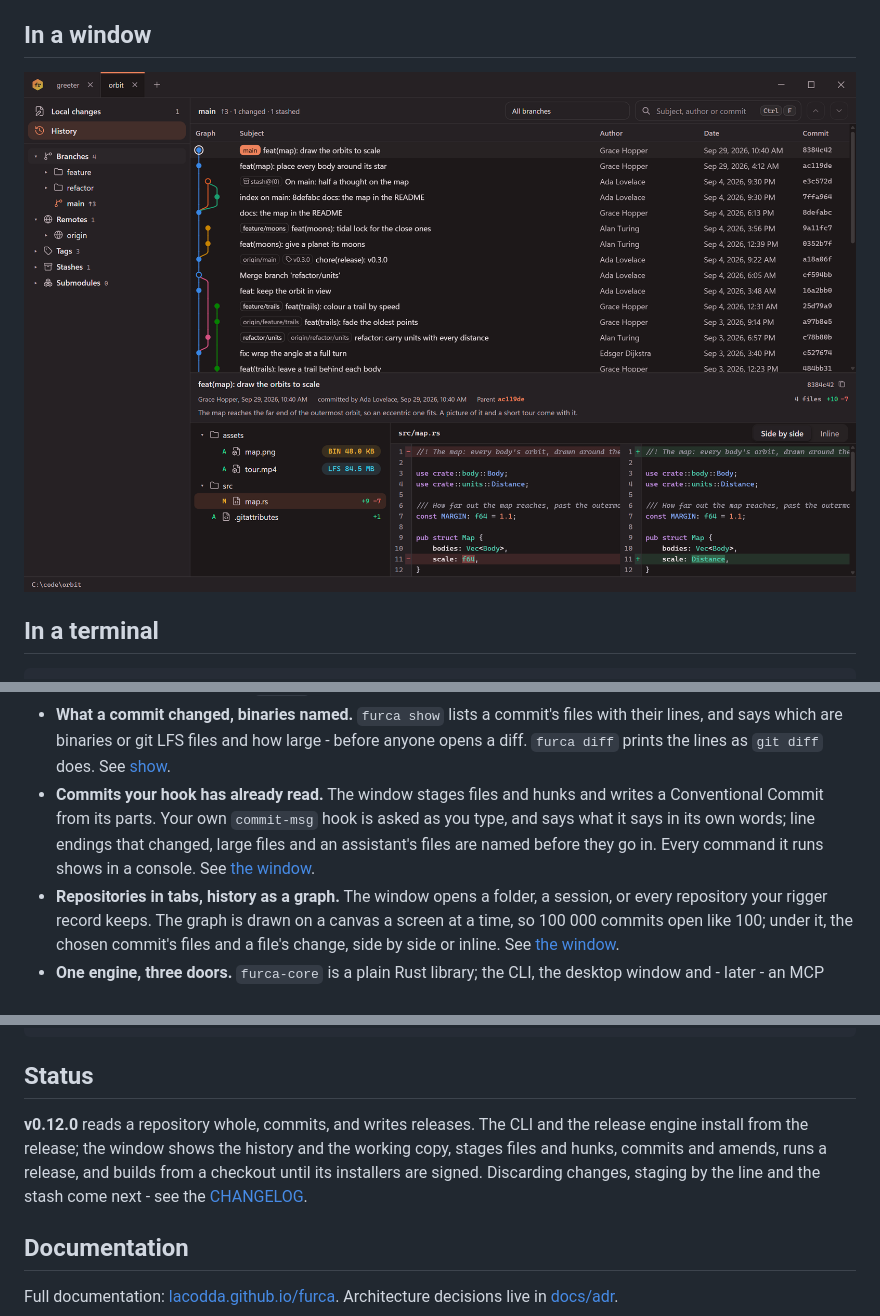
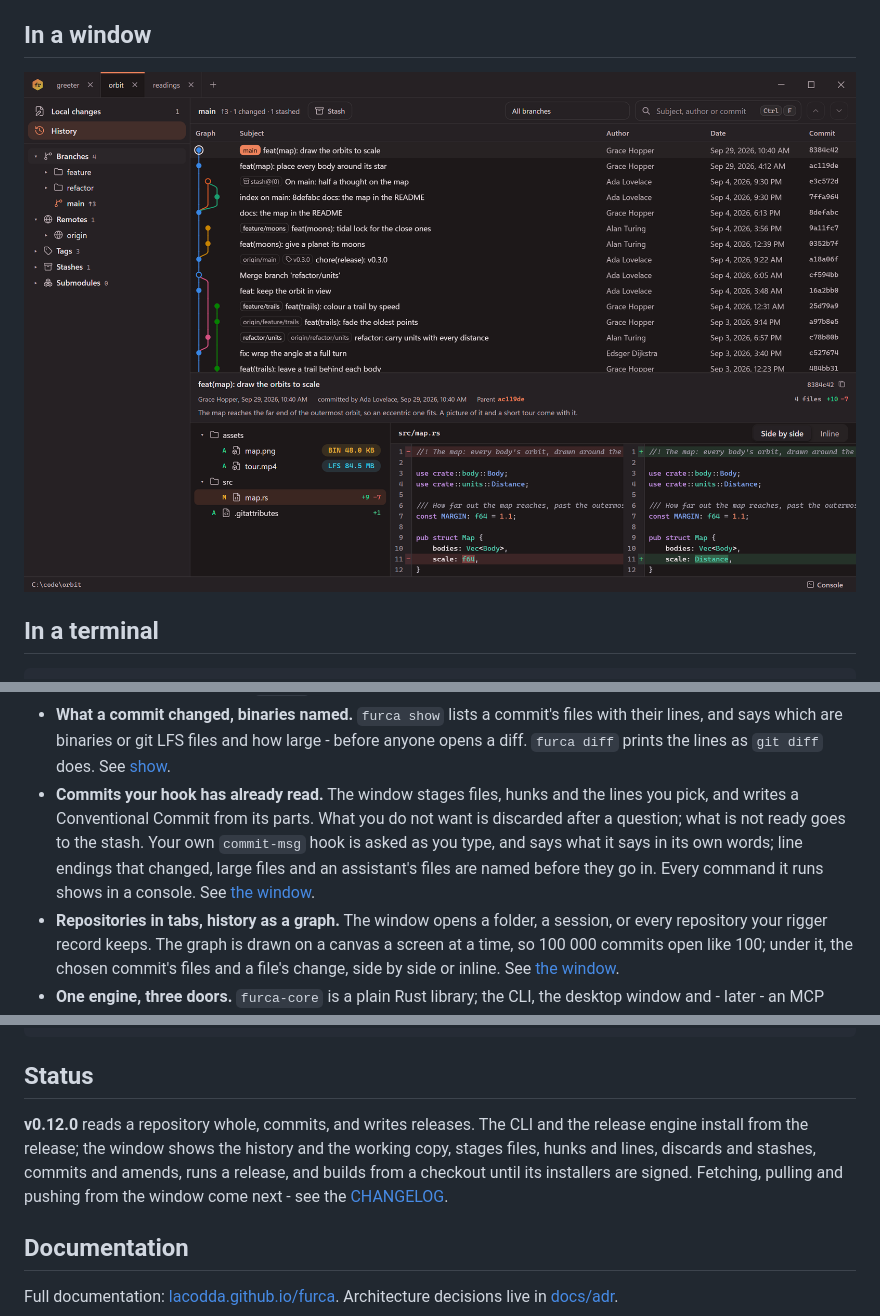
Before and after one commit to lacodda/furca, a Markdown page: README.md, 3 parts joined by grey strips. Drawn GitHub-style; pictures changed too: assets/window.png.

Commit message:
docs: describe picking lines, discarding and the stash in the window
The screenshots are taken again: the window shows its Stash and
Console buttons, the working copy picked lines, and a stash entry.

```diff
--- a/README.md
+++ b/README.md
@@ -51,7 +51,7 @@ notes       main    3 ahead     v0.2.1  2026-09-28      5  2 changed, 1 untracke
 - **JSON for scripts and assistants.** Every command takes `--json`; the output is the engine's own types, not a second format kept in step by hand.
 - **A release that runs itself.** `furca release plan` proposes the next free version and checks every shop window before a tag; `furca release run` carries it out - bump, changelog, gate, commit, push, CI, tag, publish - then verifies the release page, registries and links, installs the release and proves the installed binary is its own build. It stops at the first red step; `resume` picks up after the fix. The window has the same run in a panel. See [release](https://lacodda.github.io/furca/reference/release/).
 - **What a commit changed, binaries named.** `furca show` lists a commit's files with their lines, and says which are binaries or git LFS files and how large - before anyone opens a diff. `furca diff` prints the lines as `git diff` does. See [show](https://lacodda.github.io/furca/reference/show/).
-- **Commits your hook has already read.** The window stages files and hunks and writes a Conventional Commit from its parts. Your own `commit-msg` hook is asked as you type, and says what it says in its own words; line endings that changed, large files and an assistant's files are named before they go in. Every command it runs shows in a console. See [the window](https://lacodda.github.io/furca/guides/the-window/#committing).
+- **Commits your hook has already read.** The window stages files, hunks and the lines you pick, and writes a Conventional Commit from its parts. What you do not want is discarded after a question; what is not ready goes to the stash. Your own `commit-msg` hook is asked as you type, and says what it says in its own words; line endings that changed, large files and an assistant's files are named before they go in. Every command it runs shows in a console. See [the window](https://lacodda.github.io/furca/guides/the-window/#committing).
 - **Repositories in tabs, history as a graph.** The window opens a folder, a session, or every repository your rigger record keeps. The graph is drawn on a canvas a screen at a time, so 100 000 commits open like 100; under it, the chosen commit's files and a file's change, side by side or inline. See [the window](https://lacodda.github.io/furca/guides/the-window/).
 - **One engine, three doors.** `furca-core` is a plain Rust library; the CLI, the desktop window and - later - an MCP server are thin wrappers around it. See [ADR 0002](https://github.com/lacodda/furca/blob/main/docs/adr/0002-one-core-three-doors.md).
 
@@ -67,7 +67,7 @@ curl -fsSL https://raw.githubusercontent.com/lacodda/furca/main/tools/install.sh
 
 ## Status
 
-**v0.12.0** reads a repository whole, commits, and writes releases. The CLI and the release engine install from the release; the window shows the history and the working copy, stages files and hunks, commits and amends, runs a release, and builds from a checkout until its installers are signed. Discarding changes, staging by the line and the stash come next - see the [CHANGELOG](https://github.com/lacodda/furca/blob/main/CHANGELOG.md).
+**v0.12.0** reads a repository whole, commits, and writes releases. The CLI and the release engine install from the release; the window shows the history and the working copy, stages files, hunks and lines, discards and stashes, commits and amends, runs a release, and builds from a checkout until its installers are signed. Fetching, pulling and pushing from the window come next - see the [CHANGELOG](https://github.com/lacodda/furca/blob/main/CHANGELOG.md).
 
 ## Documentation
 
```
Also changed, not shown: docs/src/assets/window-changes.png, docs/src/assets/window-stash.png (added), docs/src/assets/window.png, 2 other files.
